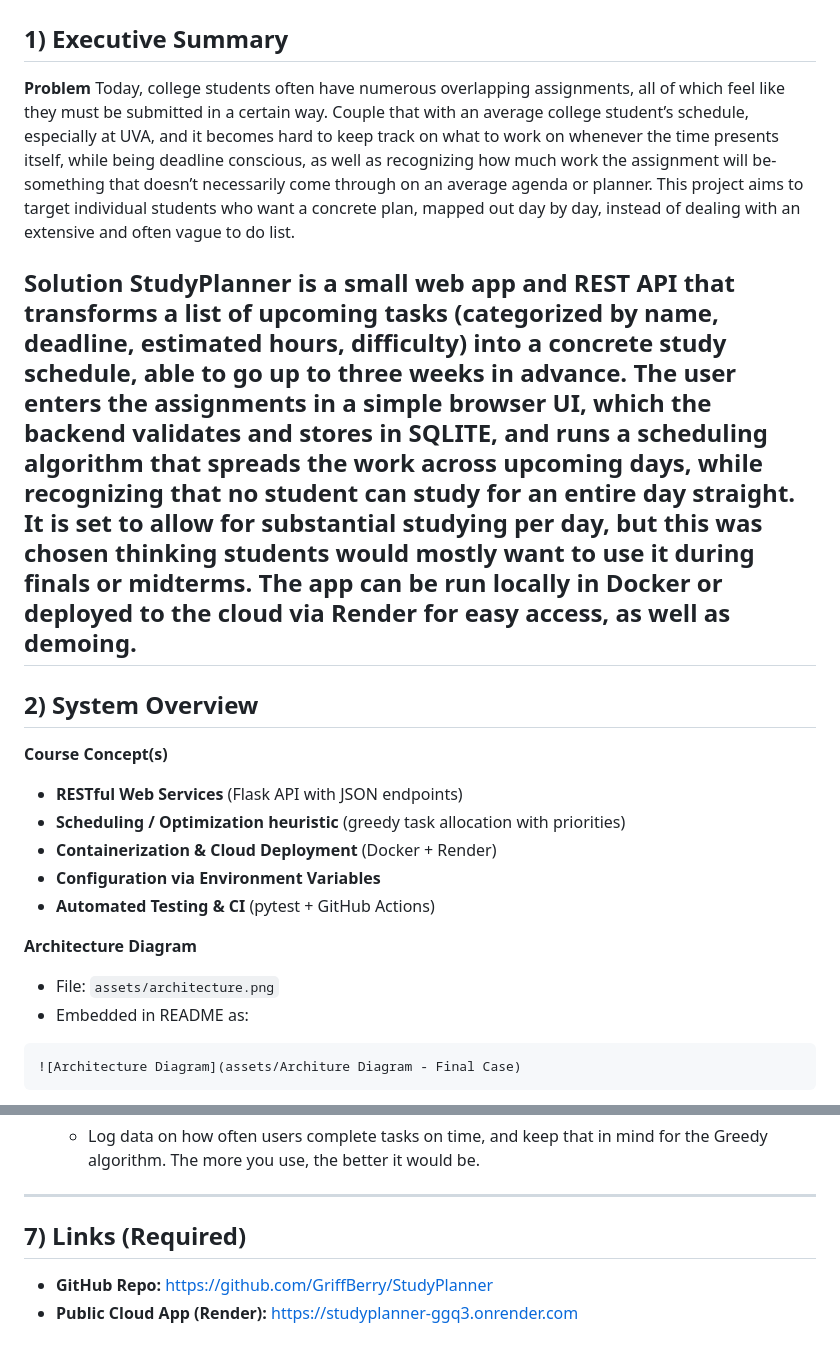
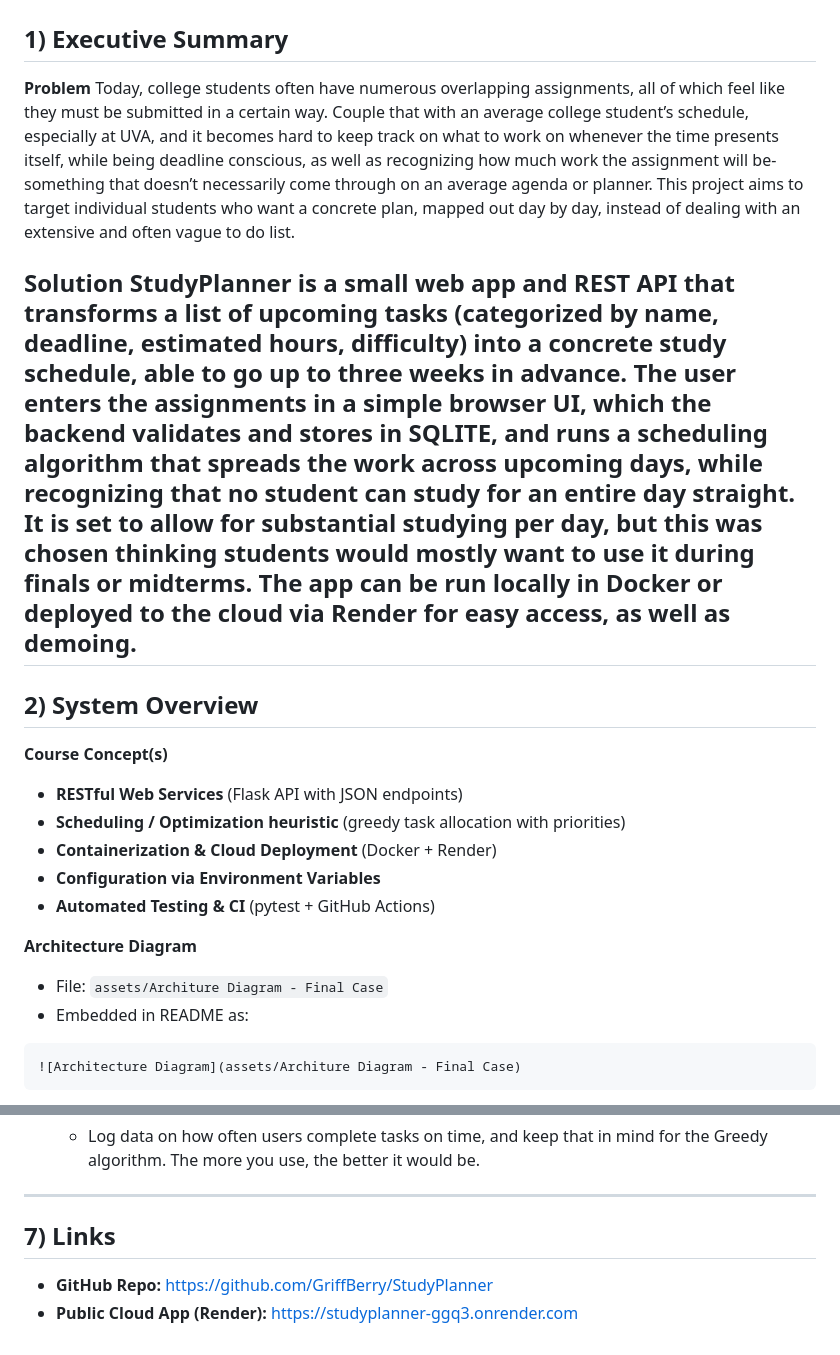
Before and after one commit to GriffBerry/StudyPlanner, a Markdown page: README.md, 2 parts joined by grey strips. Rendered like a GitHub page.

Commit message:
Update case-study README

````diff
--- a/README.md
+++ b/README.md
@@ -3,10 +3,10 @@
 ## 1) Executive Summary
 
 **Problem**
-Today, college students often have numerous overlapping assignments, all of which feel like they must be submitted in a certain way. Couple that with an average college student’s schedule, especially at UVA, and it becomes hard to keep track on what to work on whenever the time presents itself, while being deadline conscious, as well as recognizing how much work the assignment will be- something that doesn’t necessarily come through on an average agenda or planner. This project aims to target individual students who want a concrete plan, mapped out day by day, instead of dealing with an extensive and often vague to do list.
+ Today, college students often have numerous overlapping assignments, all of which feel like they must be submitted in a certain way. Couple that with an average college student’s schedule, especially at UVA, and it becomes hard to keep track on what to work on whenever the time presents itself, while being deadline conscious, as well as recognizing how much work the assignment will be- something that doesn’t necessarily come through on an average agenda or planner. This project aims to target individual students who want a concrete plan, mapped out day by day, instead of dealing with an extensive and often vague to do list.
 
 **Solution**
-StudyPlanner is a small web app and REST API that transforms a list of upcoming tasks (categorized by name, deadline, estimated hours, difficulty) into a concrete study schedule, able to go up to three weeks in advance. The user enters the assignments in a simple browser UI, which the backend validates and stores in SQLITE, and runs a scheduling algorithm that spreads the work across upcoming days, while recognizing that no student can study for an entire day straight. It is set to allow for substantial studying per day, but this was chosen thinking students would mostly want to use it during finals or midterms. The app can be run locally in Docker or deployed to the cloud via Render for easy access, as well as demoing.
+ StudyPlanner is a small web app and REST API that transforms a list of upcoming tasks (categorized by name, deadline, estimated hours, difficulty) into a concrete study schedule, able to go up to three weeks in advance. The user enters the assignments in a simple browser UI, which the backend validates and stores in SQLITE, and runs a scheduling algorithm that spreads the work across upcoming days, while recognizing that no student can study for an entire day straight. It is set to allow for substantial studying per day, but this was chosen thinking students would mostly want to use it during finals or midterms. The app can be run locally in Docker or deployed to the cloud via Render for easy access, as well as demoing.
 ---
 
 ## 2) System Overview
@@ -21,7 +21,7 @@ StudyPlanner is a small web app and REST API that transforms a list of upcoming
 
 **Architecture Diagram**
 
-* File: `assets/architecture.png`
+* File: `assets/Architure Diagram - Final Case`
 * Embedded in README as:
 
 ```markdown
@@ -267,7 +267,7 @@ Planned improvements and stretch ideas:
 
 ---
 
-## 7) Links (Required)
+## 7) Links
 
 * **GitHub Repo:** [https://github.com/GriffBerry/StudyPlanner](https://github.com/GriffBerry/StudyPlanner)
 * **Public Cloud App (Render):** [https://studyplanner-ggq3.onrender.com](https://studyplanner-ggq3.onrender.com)
````
